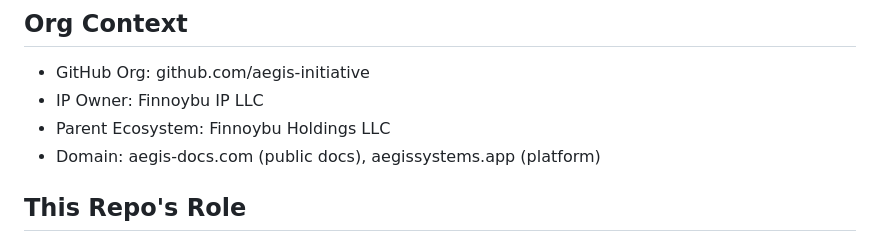
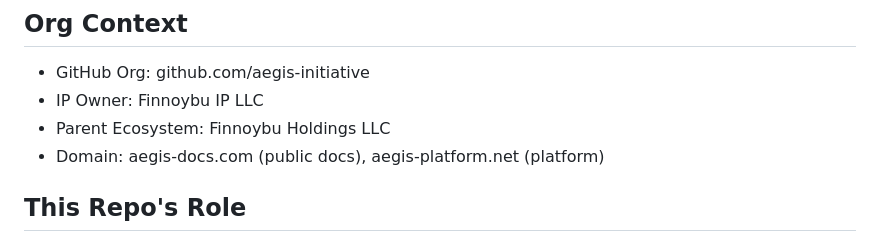
Before and after one commit to aegis-initiative/aegis-docs, a Markdown page: CLAUDE.md, the part around the change. Drawn GitHub-style.

Commit message:
fix: standardize platform domain references per domain registry

```diff
--- a/CLAUDE.md
+++ b/CLAUDE.md
@@ -7,7 +7,7 @@ The public AEGIS documentation site at aegis-docs.com -- built with a custom Ast
 - GitHub Org: github.com/aegis-initiative
 - IP Owner: Finnoybu IP LLC
 - Parent Ecosystem: Finnoybu Holdings LLC
-- Domain: aegis-docs.com (public docs), aegissystems.app (platform)
+- Domain: aegis-docs.com (public docs), aegis-platform.net (platform)
 
 ## This Repo's Role
 aegis-docs is the public-facing documentation hub for the entire AEGIS ecosystem. It aggregates content from multiple source repos -- governance from aegis-constitution, architecture from aegis, API docs from aegis-platform, and SDK docs from aegis-sdk. All rendered as a unified documentation site.
```
